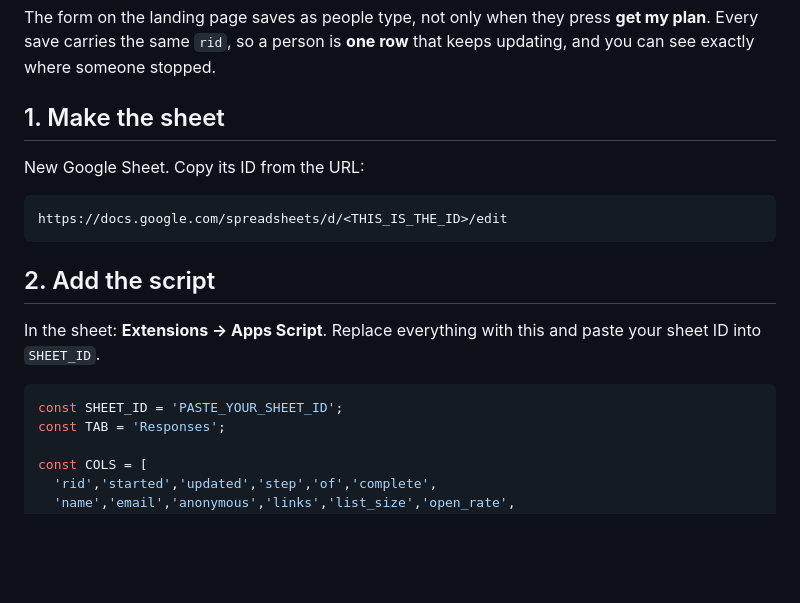
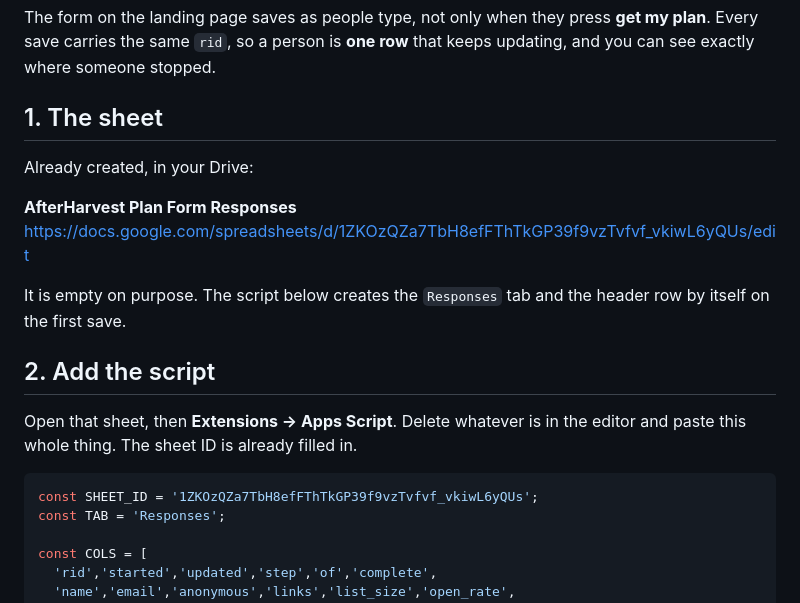
Before and after one commit to seeeadd/afterharvest, a Markdown page: FORM-BACKEND.md, the part around the change. Rendered like a GitHub page; blank space fills up the shorter version.

Commit message:
Point form backend doc at the live responses sheet
Sheet is created and empty; the Apps Script builds the Responses tab and header
row on first save. Sheet ID is pre-filled so the script pastes in as-is.

Co-Authored-By: Claude Opus 5 <noreply@anthropic.com>

````diff
--- a/FORM-BACKEND.md
+++ b/FORM-BACKEND.md
@@ -4,21 +4,23 @@ The form on the landing page saves as people type, not only when they press
 **get my plan**. Every save carries the same `rid`, so a person is **one row**
 that keeps updating, and you can see exactly where someone stopped.
 
-## 1. Make the sheet
+## 1. The sheet
 
-New Google Sheet. Copy its ID from the URL:
+Already created, in your Drive:
 
-```
-https://docs.google.com/spreadsheets/d/<THIS_IS_THE_ID>/edit
-```
+**AfterHarvest Plan Form Responses**
+https://docs.google.com/spreadsheets/d/1ZKOzQZa7TbH8efFThTkGP39f9vzTvfvf_vkiwL6yQUs/edit
+
+It is empty on purpose. The script below creates the `Responses` tab and the
+header row by itself on the first save.
 
 ## 2. Add the script
 
-In the sheet: **Extensions → Apps Script**. Replace everything with this and
-paste your sheet ID into `SHEET_ID`.
+Open that sheet, then **Extensions → Apps Script**. Delete whatever is in the
+editor and paste this whole thing. The sheet ID is already filled in.
 
 ```js
-const SHEET_ID = 'PASTE_YOUR_SHEET_ID';
+const SHEET_ID = '1ZKOzQZa7TbH8efFThTkGP39f9vzTvfvf_vkiwL6yQUs';
 const TAB = 'Responses';
 
 const COLS = [
````
